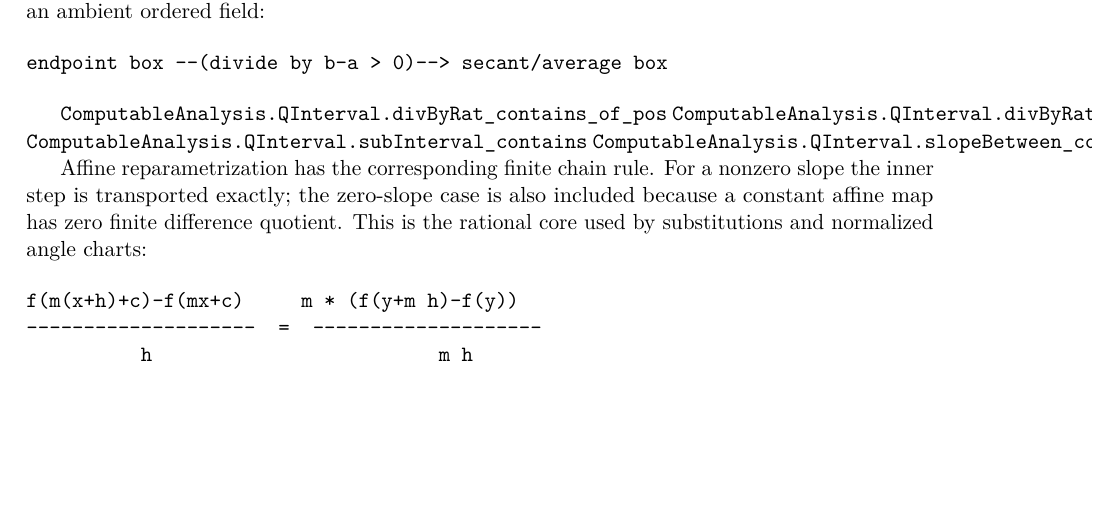
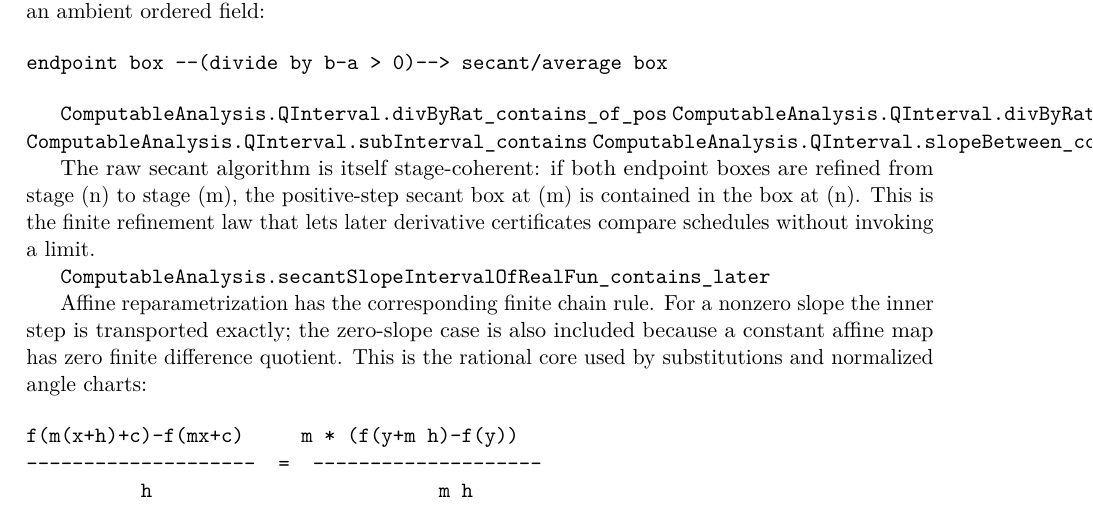
Before and after one commit to liuyao12/computable-analysis, a LaTeX thesis (blueprint/src/web.tex, which reads blueprint/src/06-effective-calculus.tex): part of page 51 of 73 before the commit and part of page 51 of 74 after it, cut so that both start at the same text, the shorter picture padded with empty space. Compiled offline with pdfLaTeX.

Commit message:
Add stage coherence for raw secants

```diff
--- a/blueprint/src/06-effective-calculus.tex
+++ b/blueprint/src/06-effective-calculus.tex
@@ -173,6 +173,14 @@ endpoint box --(divide by b-a > 0)--> secant/average box
 \lean{ComputableAnalysis.QInterval.divByRat_width_of_pos}
 \lean{ComputableAnalysis.QInterval.subInterval_contains}
 \lean{ComputableAnalysis.QInterval.slopeBetween_contains_of_pos}
+\leanok
+
+The raw secant algorithm is itself stage-coherent: if both endpoint boxes are
+refined from stage (n) to stage (m), the positive-step secant box at (m)
+is contained in the box at (n).  This is the finite refinement law that lets
+later derivative certificates compare schedules without invoking a limit.
+
+\lean{ComputableAnalysis.secantSlopeIntervalOfRealFun_contains_later}
 \leanok
 
 Affine reparametrization has the corresponding finite chain rule.  For a
```
Also changed, not shown: 1 other file.
